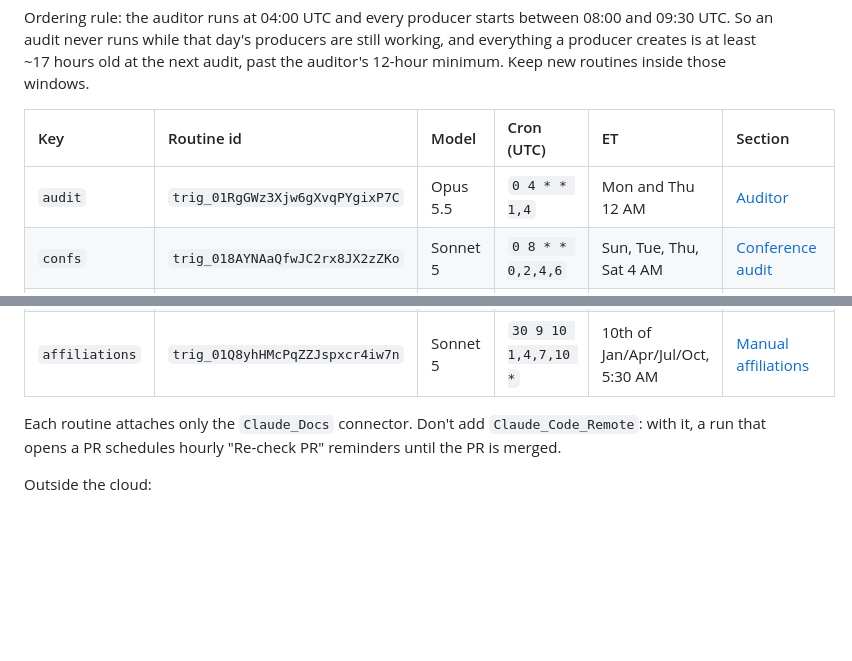
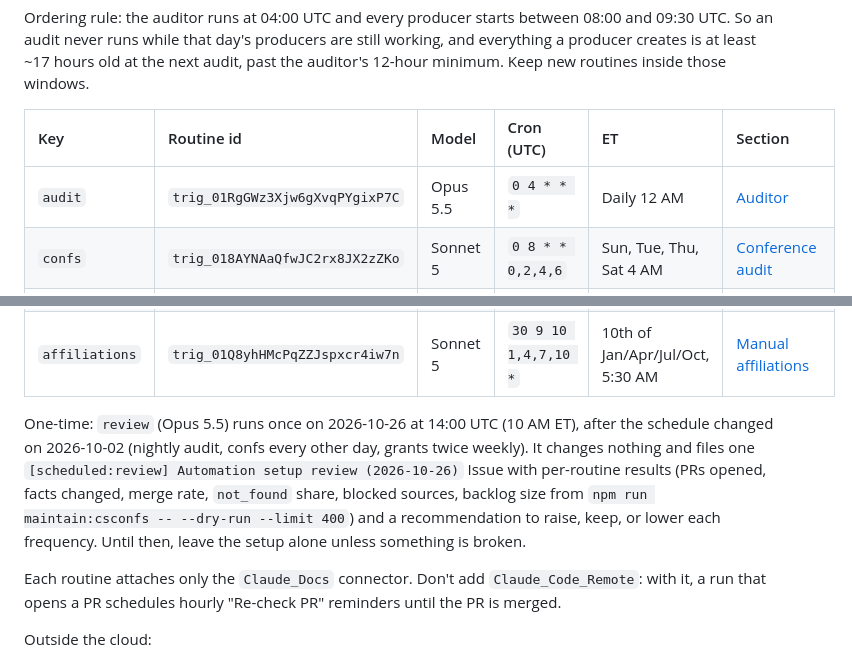
Before and after one commit to dynaroars/cspicks, a Markdown page: docs/AUTOMATION.md, 2 parts joined by grey strips. Rendered like a GitHub page; blank space fills up the shorter version.

Commit message:
docs(automation): nightly audit; one-time setup review on 2026-10-26
Co-Authored-By: Claude Sonnet 5.5 <noreply@anthropic.com>

```diff
--- a/docs/AUTOMATION.md
+++ b/docs/AUTOMATION.md
@@ -35,13 +35,20 @@ minimum. Keep new routines inside those windows.
 
 | Key | Routine id | Model | Cron (UTC) | ET | Section |
 | :-- | :-- | :-- | :-- | :-- | :-- |
-| `audit` | `trig_01RgGWz3Xjw6gXvqPYgixP7C` | Opus 5.5 | `0 4 * * 1,4` | Mon and Thu 12 AM | [Auditor](#auditor-audit) |
+| `audit` | `trig_01RgGWz3Xjw6gXvqPYgixP7C` | Opus 5.5 | `0 4 * * *` | Daily 12 AM | [Auditor](#auditor-audit) |
 | `confs` | `trig_018AYNAaQfwJC2rx8JX2zZKo` | Sonnet 5 | `0 8 * * 0,2,4,6` | Sun, Tue, Thu, Sat 4 AM | [Conference audit](#conference-audit-confs) |
 | `grants` | `trig_01LuUf649h8NwKMEftjktkmS` | Sonnet 5 | `30 8 * * 3,6` | Wed and Sat 4:30 AM | [Grants audit](#grants-audit-grants) |
 | `data-sync` | `trig_014ksNYkkzyHVxS2Kub4LqsG` | Sonnet 5 | `30 8 3 * *` | 3rd of month, 4:30 AM | [Mechanical data sync](#mechanical-data-sync-data-sync) |
 | `confs-discover` | `trig_01LZM6T6zVarUND6Uvh6HUTh` | Sonnet 5 | `0 9 8 * *` | 8th of month, 5 AM | [Discover conferences](#discover-conferences-confs-discover) |
 | `grants-discover` | `trig_01MKACYJ3eAKPAEWNJukaKJh` | Sonnet 5 | `0 9 22 * *` | 22nd of month, 5 AM | [Discover grants](#discover-grants-grants-discover) |
 | `affiliations` | `trig_01Q8yhHMcPqZZJspxcr4iw7n` | Sonnet 5 | `30 9 10 1,4,7,10 *` | 10th of Jan/Apr/Jul/Oct, 5:30 AM | [Manual affiliations](#manual-affiliations-affiliations) |
+
+One-time: `review` (Opus 5.5) runs once on 2026-10-26 at 14:00 UTC (10 AM ET), after the schedule
+changed on 2026-10-02 (nightly audit, confs every other day, grants twice weekly). It changes
+nothing and files one `[scheduled:review] Automation setup review (2026-10-26)` Issue with
+per-routine results (PRs opened, facts changed, merge rate, `not_found` share, blocked sources,
+backlog size from `npm run maintain:csconfs -- --dry-run --limit 400`) and a recommendation to
+raise, keep, or lower each frequency. Until then, leave the setup alone unless something is broken.
 
 Each routine attaches only the
 `Claude_Docs` connector. Don't add `Claude_Code_Remote`: with it, a run that opens a PR schedules
```
